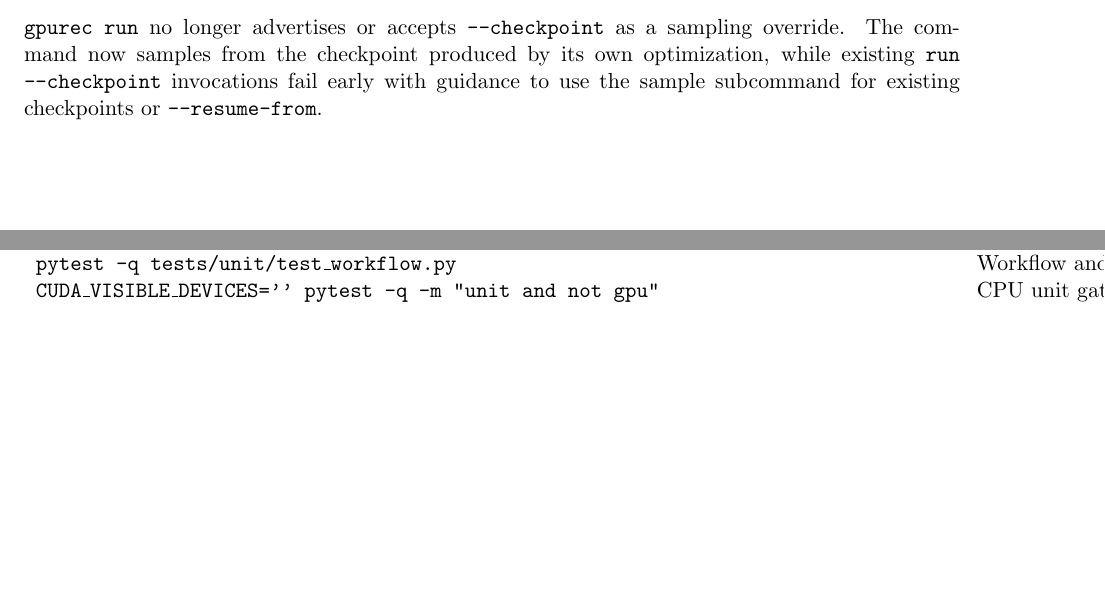
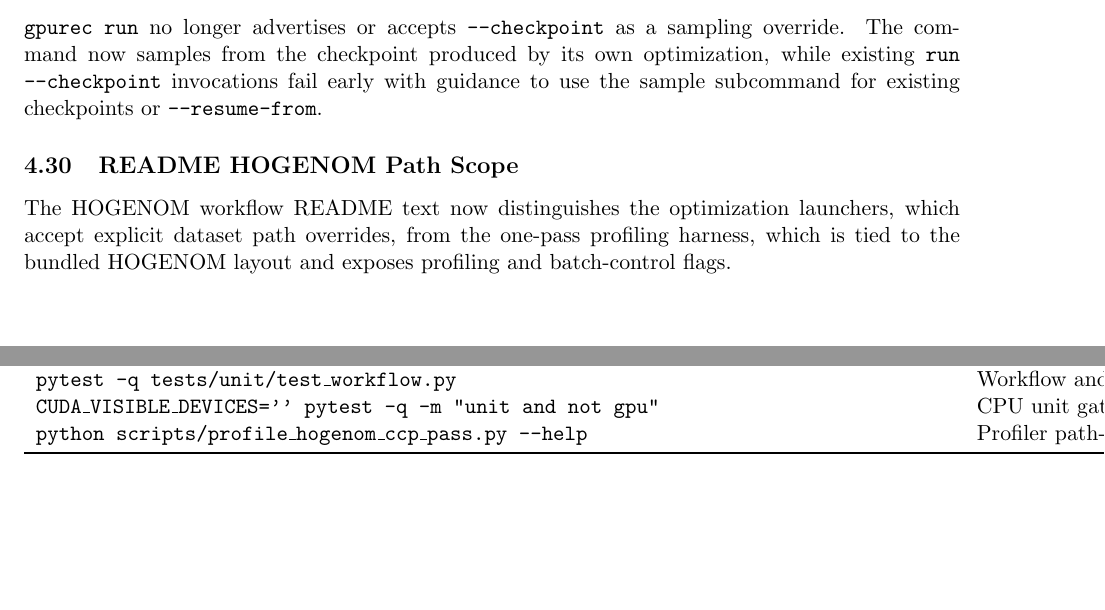
Before and after one commit to SisyphusMountain/gpurec, a LaTeX document (docs/professionalization-audit-progress.tex): two parts of pages 7 and 8 of 9, joined at a grey line, cut so that both start at the same text, the shorter picture padded with empty space. Compiled offline with pdfLaTeX.

Commit message:
Clarify HOGENOM profiler path scope

```diff
--- a/docs/professionalization-audit-progress.tex
+++ b/docs/professionalization-audit-progress.tex
@@ -352,6 +352,13 @@ own optimization, while existing \texttt{run --checkpoint} invocations fail
 early with guidance to use the sample subcommand for existing checkpoints or
 \texttt{--resume-from}.
 
+\subsection{README HOGENOM Path Scope}
+
+The HOGENOM workflow README text now distinguishes the optimization launchers,
+which accept explicit dataset path overrides, from the one-pass profiling
+harness, which is tied to the bundled HOGENOM layout and exposes profiling and
+batch-control flags.
+
 \section{Verification Log}
 
 \begin{center}
@@ -473,6 +480,9 @@ Workflow and run-checkpoint regressions &
 \texttt{CUDA\_VISIBLE\_DEVICES='' pytest -q -m "unit and not gpu"} &
 CPU unit gate after run CLI cleanup &
 \texttt{45 passed, 27 deselected} \\
+\texttt{python scripts/profile\_hogenom\_ccp\_pass.py --help} &
+Profiler path-scope documentation check &
+\texttt{help shows profiling controls, not dataset path overrides} \\
 \bottomrule
 \end{tabular}
 \end{center}
```
Also changed, not shown: README.md.
